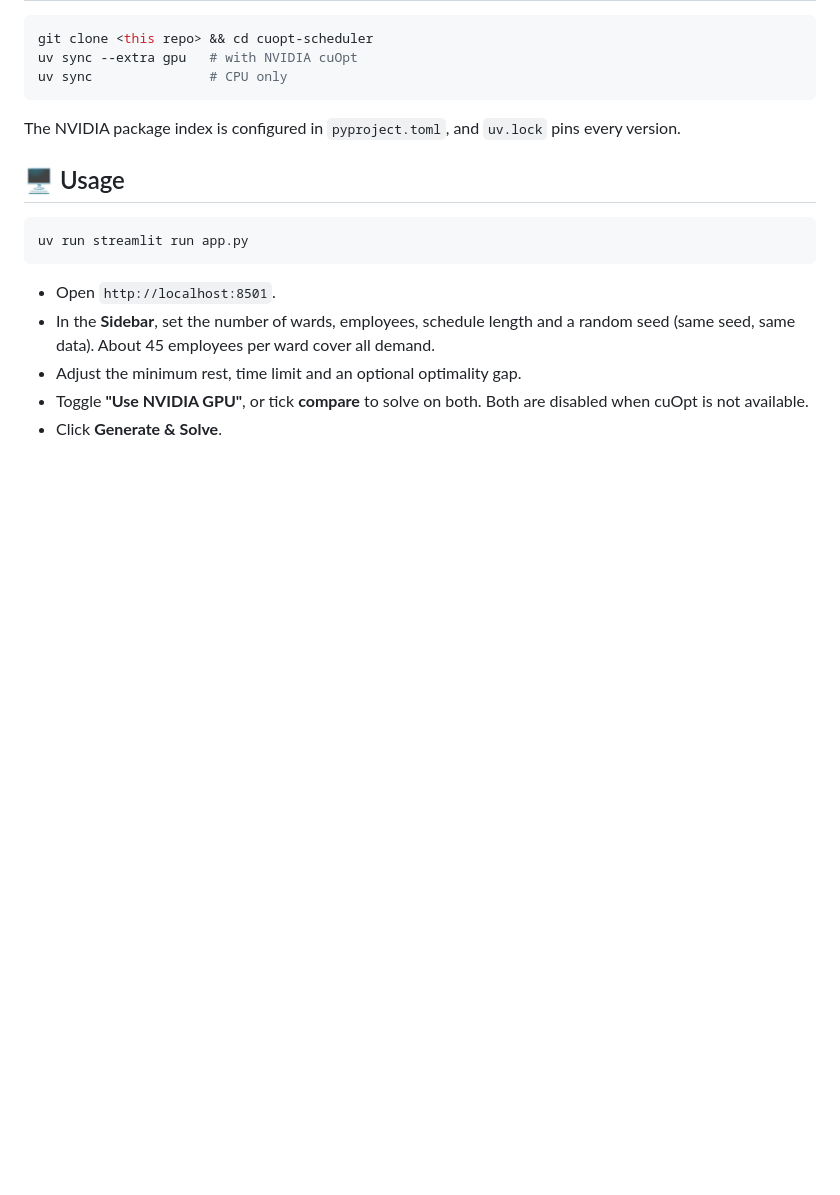
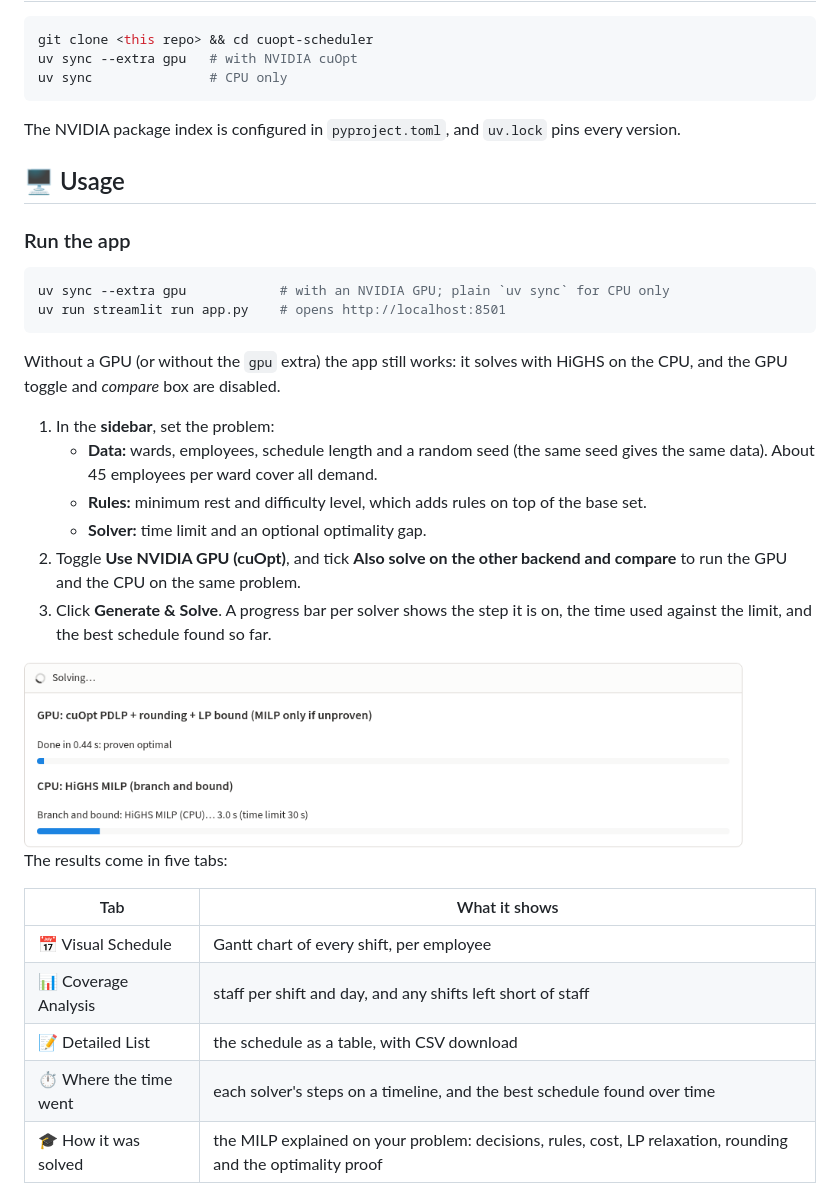
Before and after one commit to joenaess/cuopt-scheduler, a Markdown page: README.md, the part around one of its changes. GitHub-like rendering; pictures changed too: docs/img/app-solving.png (added); blank space fills up the shorter version.

````diff
--- a/README.md
+++ b/README.md
@@ -42,12 +40,31 @@ The NVIDIA package index is configured in `pyproject.toml`, and `uv.lock` pins e
 
 ## 🖥️ Usage
 
+### Run the app
+
 ```bash
-uv run streamlit run app.py
+uv sync --extra gpu            # with an NVIDIA GPU; plain `uv sync` for CPU only
+uv run streamlit run app.py    # opens http://localhost:8501
 ```
 
-* Open `http://localhost:8501`.
-* In the **Sidebar**, set the number of wards, employees, schedule length and a random seed (same seed, same data). About 45 employees per ward cover all demand.
-* Adjust the minimum rest, time limit and an optional optimality gap.
-* Toggle **"Use NVIDIA GPU"**, or tick **compare** to solve on both. Both are disabled when cuOpt is not available.
-* Click **Generate & Solve**.
+Without a GPU (or without the `gpu` extra) the app still works: it solves with HiGHS on the CPU, and the GPU toggle and *compare* box are disabled.
+
+1. In the **sidebar**, set the problem:
+   - **Data:** wards, employees, schedule length and a random seed (the same seed gives the same data). About 45 employees per ward cover all demand.
+   - **Rules:** minimum rest and difficulty level, which adds rules on top of the base set.
+   - **Solver:** time limit and an optional optimality gap.
+2. Toggle **Use NVIDIA GPU (cuOpt)**, and tick **Also solve on the other backend and compare** to run the GPU and the CPU on the same problem.
+3. Click **Generate & Solve**. A progress bar per solver shows the step it is on, the time used against the limit, and the best schedule found so far.
+
+<img alt="Solving 900 employees over 28 days on the hardest rules: the GPU line already reads 'Done in 0.44 s: proven optimal' while the CPU's HiGHS branch and bound is still running at 3 s." src="docs/img/app-solving.png" width="720">
+
+The results come in five tabs:
+
+| Tab | What it shows |
+|---|---|
+| 📅 Visual Schedule | Gantt chart of every shift, per employee |
+| 📊 Coverage Analysis | staff per shift and day, and any shifts left short of staff |
+| 📝 Detailed List | the schedule as a table, with CSV download |
+| ⏱️ Where the time went | each solver's steps on a timeline, and the best schedule found over time |
+| 🎓 How it was solved | the MILP explained on your problem: decisions, rules, cost, LP relaxation, rounding and the optimality proof |
+
````
Also changed, not shown: other parts of README.md (+22 -2 lines), docs/img/app-compare.png (added), docs/img/app-timeline.png (added), 8 other files.
